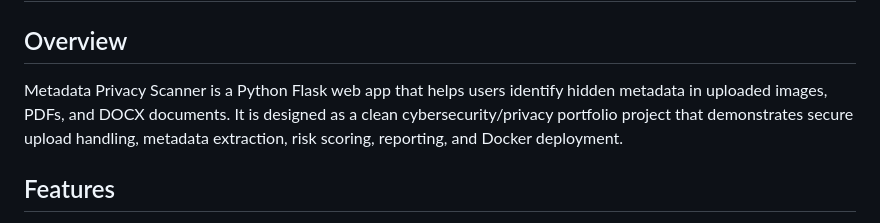
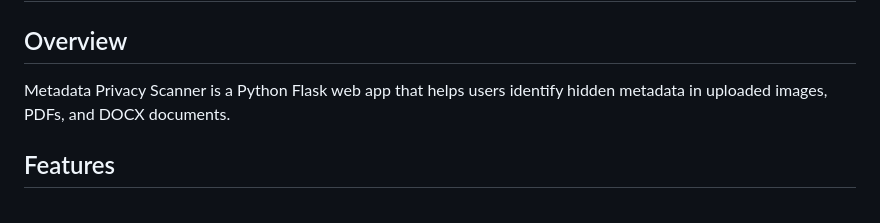
Before and after one commit to Jhesse00/metadata-scanner, a Markdown page: README.md, the part around the change. Drawn GitHub-style.

Commit message:
Simplify project description in README
Removed description of the project as a cybersecurity/privacy portfolio.

```diff
--- a/README.md
+++ b/README.md
@@ -2,8 +2,7 @@
 
 ## Overview
 
-Metadata Privacy Scanner is a Python Flask web app that helps users identify hidden metadata in uploaded images, PDFs, and DOCX documents. It is designed as a clean cybersecurity/privacy portfolio project that demonstrates secure upload handling, metadata extraction, risk scoring, reporting, and Docker deployment.
-
+Metadata Privacy Scanner is a Python Flask web app that helps users identify hidden metadata in uploaded images, PDFs, and DOCX documents.
 ## Features
 
 - Upload and scan one file or a batch of JPG, JPEG, PNG, PDF, and DOCX files.
```
